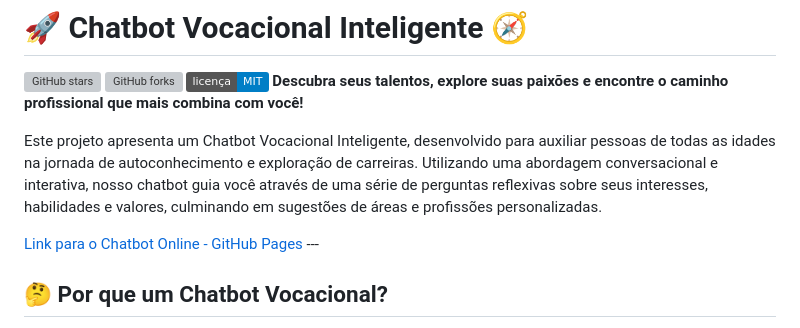
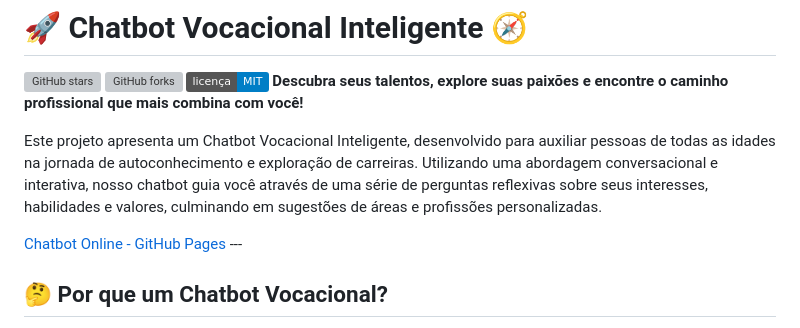
Before and after one commit to iurassek/Meu-chatbot-vocacional, a Markdown page: README.md, the part around the change. GitHub-like rendering; badges without logos; grey boxes are pictures that could not be loaded.

```diff
--- a/README.md
+++ b/README.md
@@ -6,7 +6,7 @@
 
 Este projeto apresenta um Chatbot Vocacional Inteligente, desenvolvido para auxiliar pessoas de todas as idades na jornada de autoconhecimento e exploração de carreiras. Utilizando uma abordagem conversacional e interativa, nosso chatbot guia você através de uma série de perguntas reflexivas sobre seus interesses, habilidades e valores, culminando em sugestões de áreas e profissões personalizadas.
 
-[Link para o Chatbot Online - GitHub Pages](https://iurassek.github.io/Meu-chatbot-vocacional/chatbot_vocacional.html)  ---
+[Chatbot Online - GitHub Pages](https://iurassek.github.io/Meu-chatbot-vocacional/chatbot_vocacional.html)  ---
 
 ## 🤔 Por que um Chatbot Vocacional?
 
```
